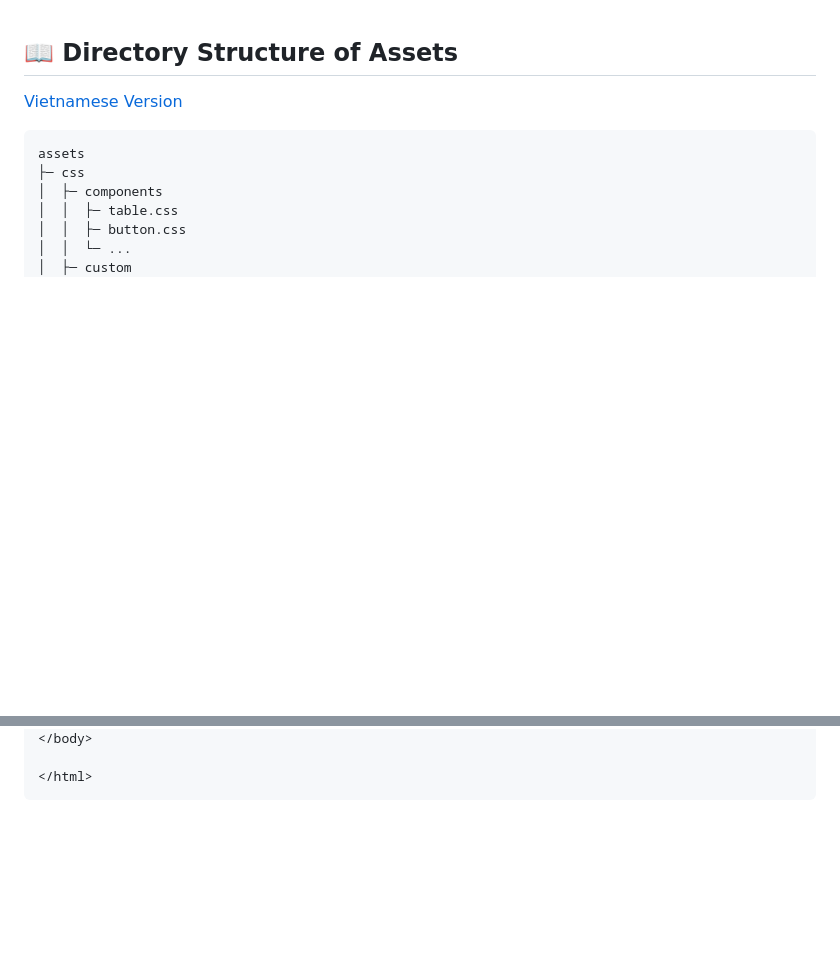
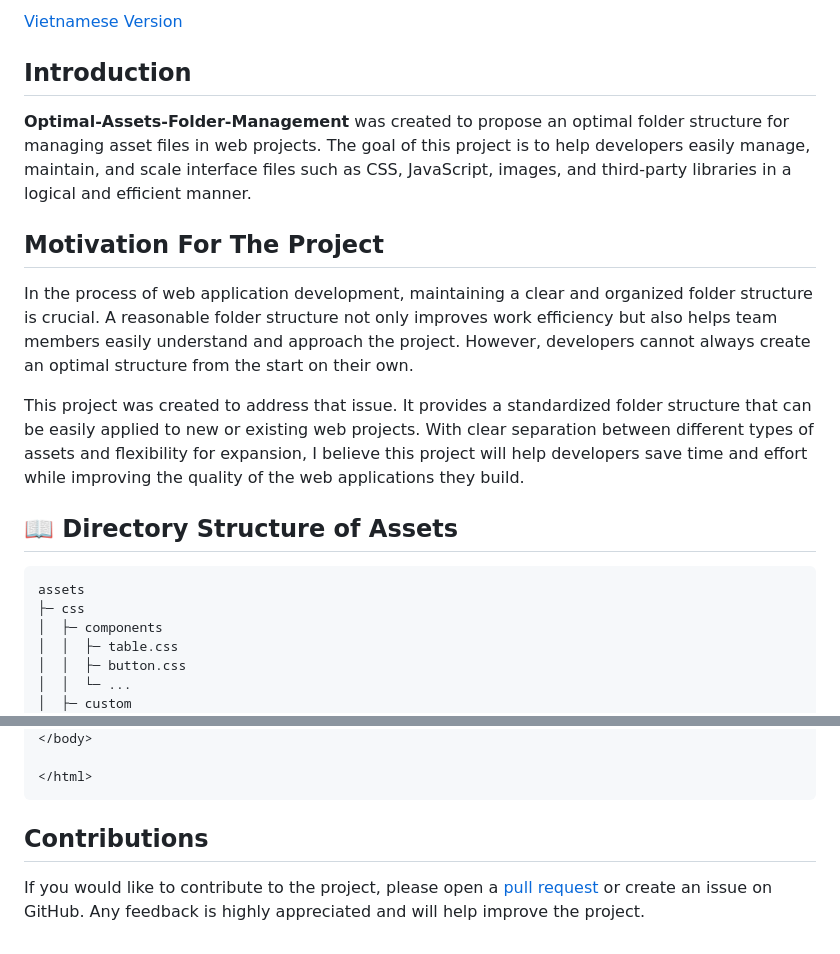
Before and after one commit to HHiepz/Optimal-Assets-Folder-Management, a Markdown page: README_en.md, 2 parts joined by grey strips. Drawn GitHub-style; blank space fills up the shorter version.

````diff
--- a/README_en.md
+++ b/README_en.md
@@ -1,6 +1,16 @@
+[Vietnamese Version](./README.md)
+
+## Introduction
+
+**Optimal-Assets-Folder-Management** was created to propose an optimal folder structure for managing asset files in web projects. The goal of this project is to help developers easily manage, maintain, and scale interface files such as CSS, JavaScript, images, and third-party libraries in a logical and efficient manner.
+
+## Motivation For The Project
+
+In the process of web application development, maintaining a clear and organized folder structure is crucial. A reasonable folder structure not only improves work efficiency but also helps team members easily understand and approach the project. However, developers cannot always create an optimal structure from the start on their own.
+
+This project was created to address that issue. It provides a standardized folder structure that can be easily applied to new or existing web projects. With clear separation between different types of assets and flexibility for expansion, I believe this project will help developers save time and effort while improving the quality of the web applications they build.
+
 ## 📖 Directory Structure of Assets
-
-[Vietnamese Version](README.md)
 
 ```
 assets
@@ -155,3 +165,7 @@ To use the project, include the necessary CSS and JS files in your HTML file. He
 
 </html>
 ```
+
+## Contributions
+
+If you would like to contribute to the project, please open a [pull request](https://github.com/HHiepz/Optimal-Assets-Folder-Management/pulls) or create an issue on GitHub. Any feedback is highly appreciated and will help improve the project.
````
Also changed, not shown: README.md (+0 -1 lines).
